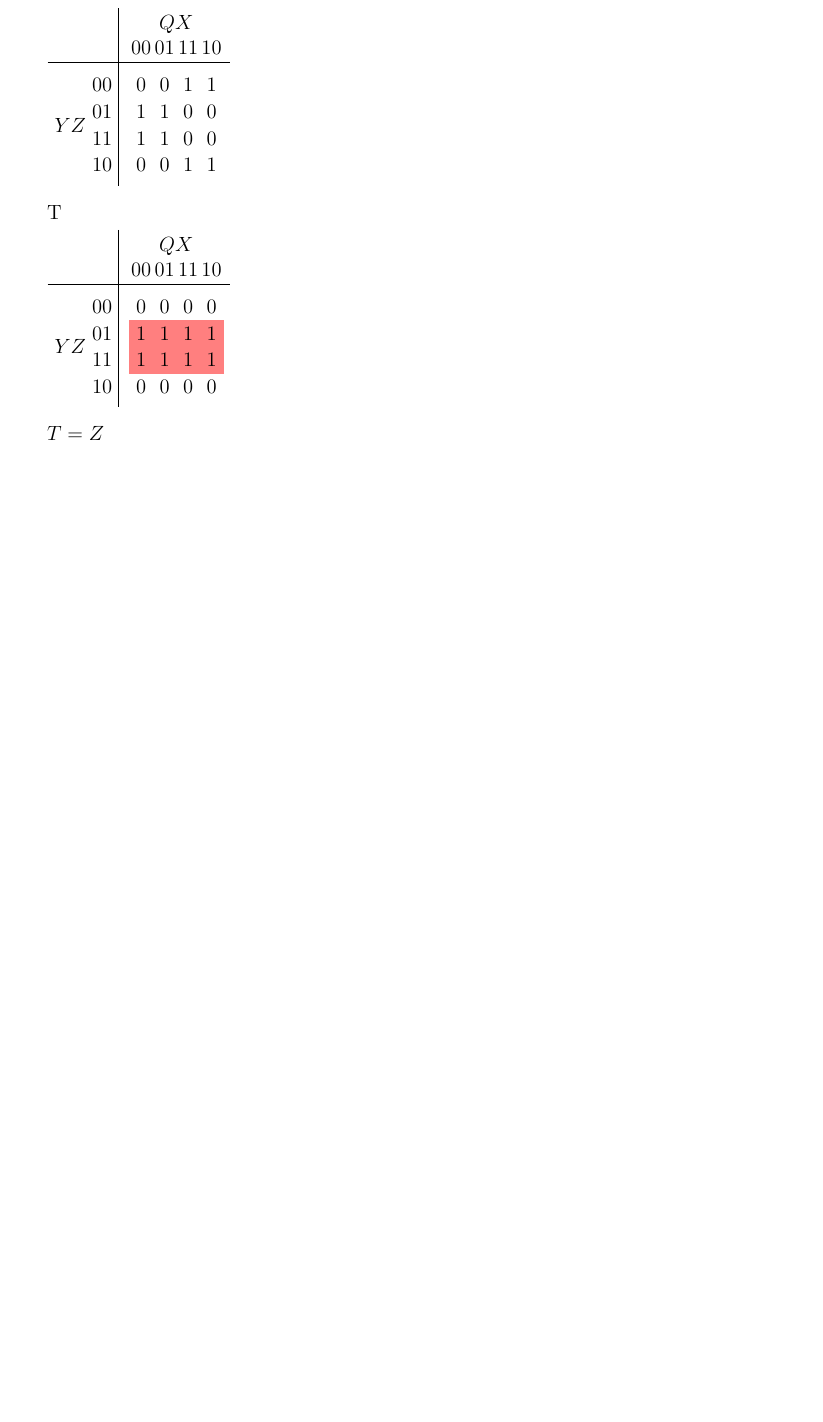
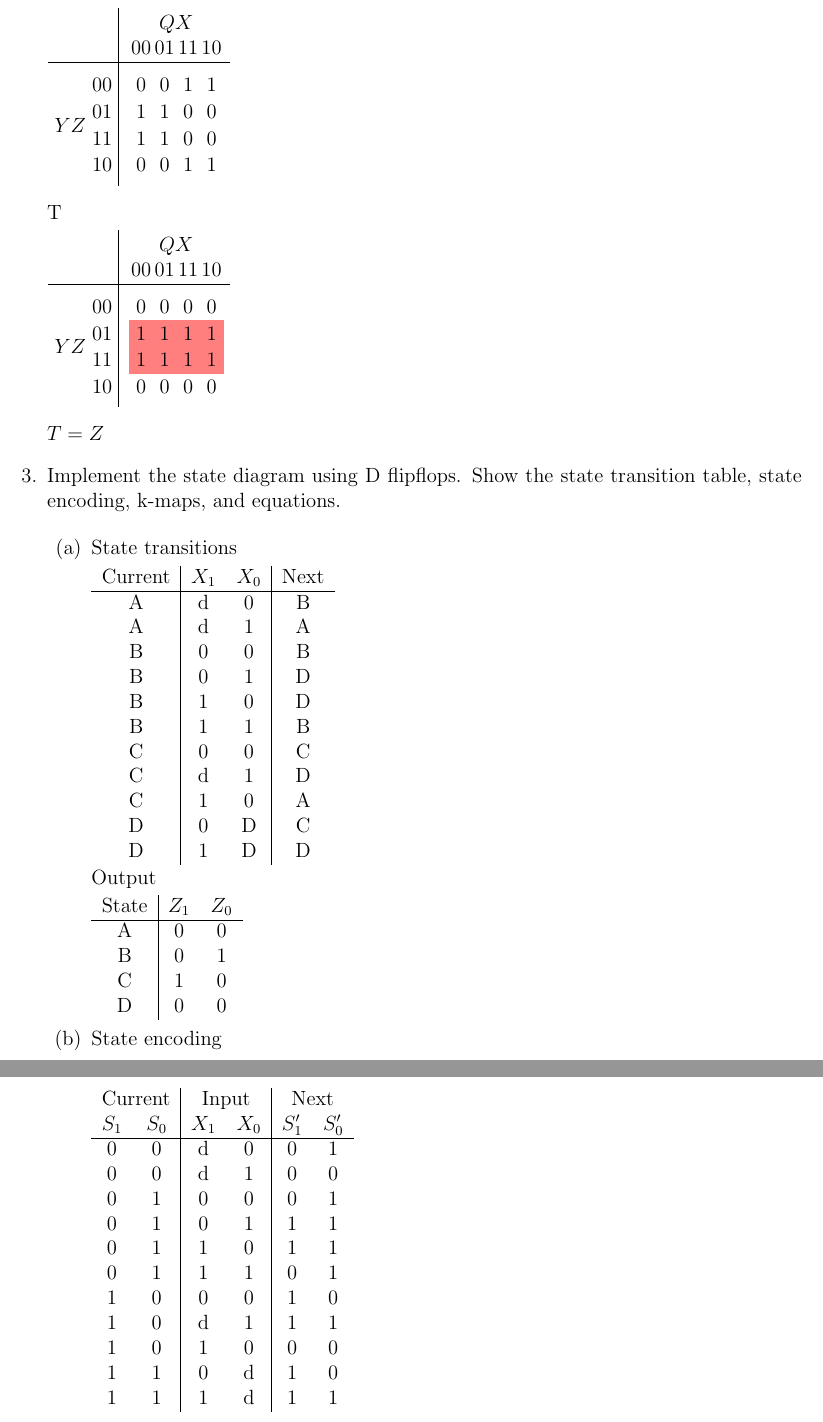
Before and after one commit to joneshf/ucd, a LaTeX problem sheet (ecs154A/hw4.tex): part of page 2 of 2 before the commit and two parts of pages 2 and 3 of 3 after it, the two joined at a grey line, cut so that both start at the same text, the shorter picture padded with empty space. Compiled offline with pdfLaTeX.

Commit message:
Started on the last one.

```diff
--- a/ecs154A/hw4.tex
+++ b/ecs154A/hw4.tex
@@ -196,5 +196,61 @@
 
       $T = Z$
 
+    \item
+      Implement the state diagram using D flipflops.
+      Show the state transition table, state encoding, k-maps, and equations.
+
+      \begin{enumerate}
+        \item
+          State transitions
+
+          \begin{tabular}{c | c c | c}
+            Current & $X_1$ & $X_0$ & Next \\
+            \hline
+            A & d & 0 & B \\
+            A & d & 1 & A \\
+            B & 0 & 0 & B \\
+            B & 0 & 1 & D \\
+            B & 1 & 0 & D \\
+            B & 1 & 1 & B \\
+            C & 0 & 0 & C \\
+            C & d & 1 & D \\
+            C & 1 & 0 & A \\
+            D & 0 & D & C \\
+            D & 1 & D & D \\
+          \end{tabular}
+
+          Output
+
+          \begin{tabular}{c | c c}
+            State & $Z_1$ & $Z_0$ \\
+            \hline
+            A & 0 & 0 \\
+            B & 0 & 1 \\
+            C & 1 & 0 \\
+            D & 0 & 0 \\
+          \end{tabular}
+
+        \item
+          State encoding
+
+          \begin{tabular}{c c | c c | c c}
+            \multicolumn{2}{c}{Current} & \multicolumn{2}{|c|}{Input} & \multicolumn{2}{c}{Next}\\
+            $S_1$ & $S_0$ & $X_1$ & $X_0$ & $S_1'$ & $S_0'$ \\
+            \hline
+            0 & 0 & d & 0 & 0 & 1 \\
+            0 & 0 & d & 1 & 0 & 0 \\
+            0 & 1 & 0 & 0 & 0 & 1 \\
+            0 & 1 & 0 & 1 & 1 & 1 \\
+            0 & 1 & 1 & 0 & 1 & 1 \\
+            0 & 1 & 1 & 1 & 0 & 1 \\
+            1 & 0 & 0 & 0 & 1 & 0 \\
+            1 & 0 & d & 1 & 1 & 1 \\
+            1 & 0 & 1 & 0 & 0 & 0 \\
+            1 & 1 & 0 & d & 1 & 0 \\
+            1 & 1 & 1 & d & 1 & 1 \\
+          \end{tabular}
+      \end{enumerate}
+
   \end{enumerate}
 \end{document}
```
Also changed, not shown: ecs154A/hw4.pdf.
